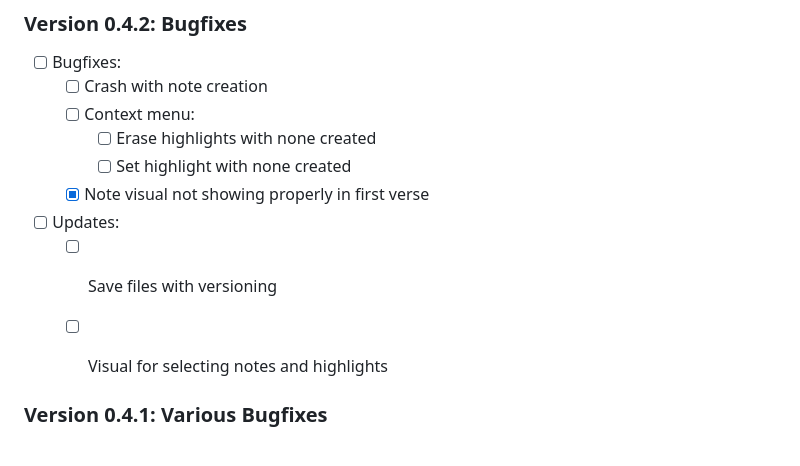
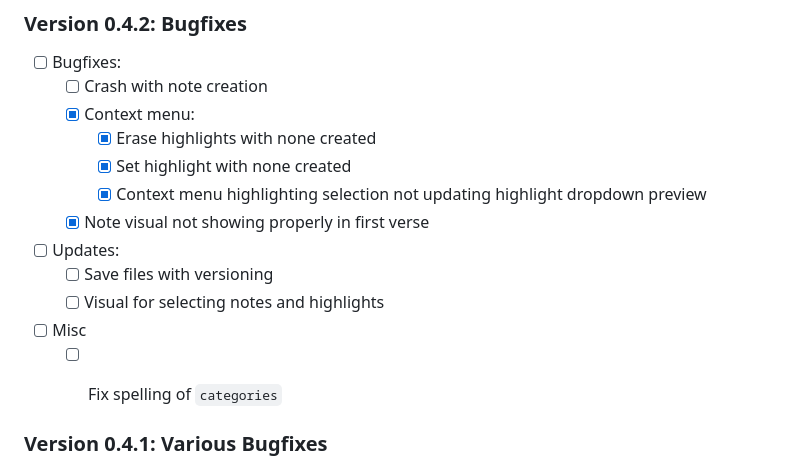
Before and after one commit to yonacwy/bible_study_app_v2, a Markdown page: info/plan.md, the part around the change. Rendered like a GitHub page.

```diff
--- a/info/plan.md
+++ b/info/plan.md
@@ -26,13 +26,16 @@
 ### Version 0.4.2: Bugfixes
 - [ ] Bugfixes:
   - [ ] Crash with note creation
-  - [ ] Context menu:
-    - [ ] Erase highlights with none created
-    - [ ] Set highlight with none created
+  - [x] Context menu:
+    - [x] Erase highlights with none created
+    - [x] Set highlight with none created
+    - [x] Context menu highlighting selection not updating highlight dropdown preview
   - [x] Note visual not showing properly in first verse
 - [ ] Updates:
   - [ ] Save files with versioning
   - [ ] Visual for selecting notes and highlights
+- [ ] Misc
+  - [ ] Fix spelling of `categories`
 
 
 ### Version 0.4.1: Various Bugfixes
```
